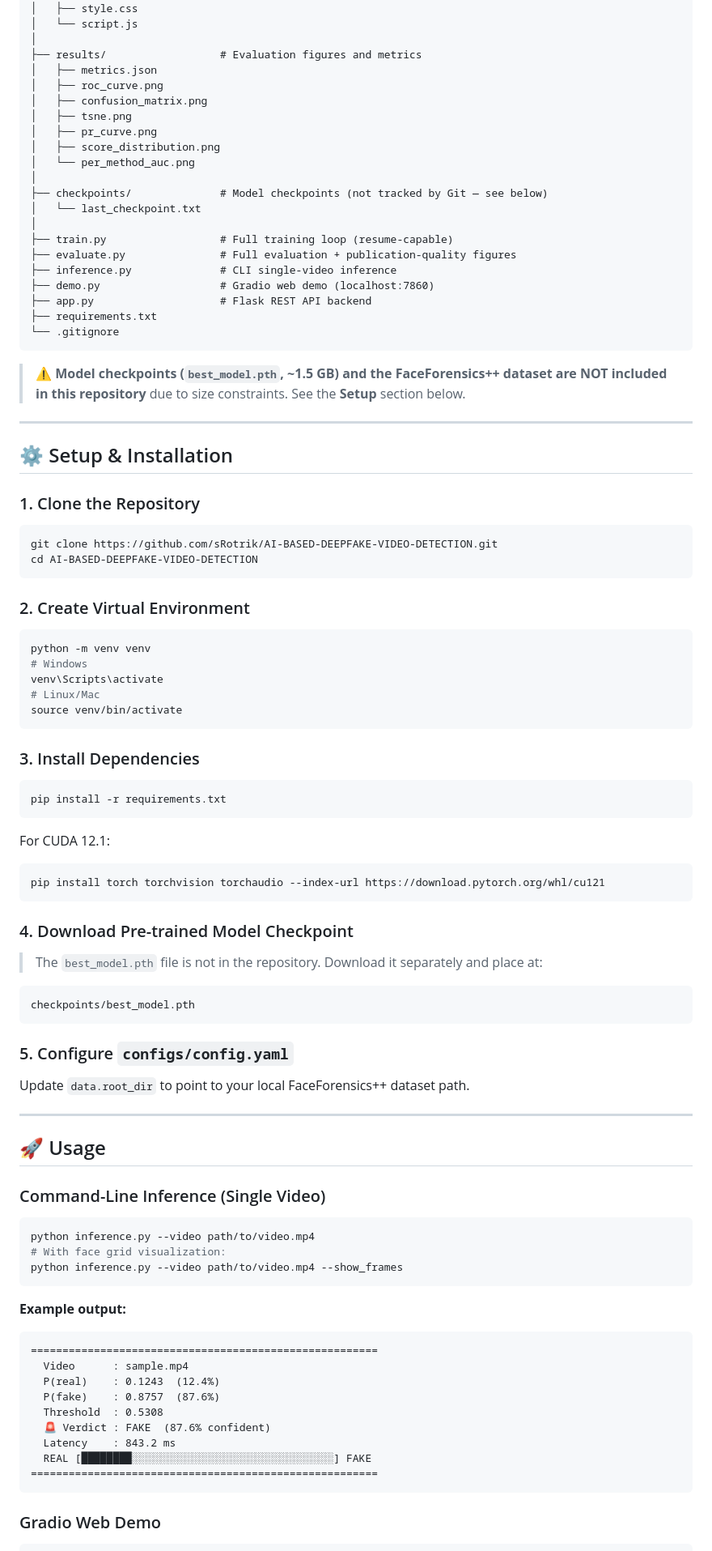
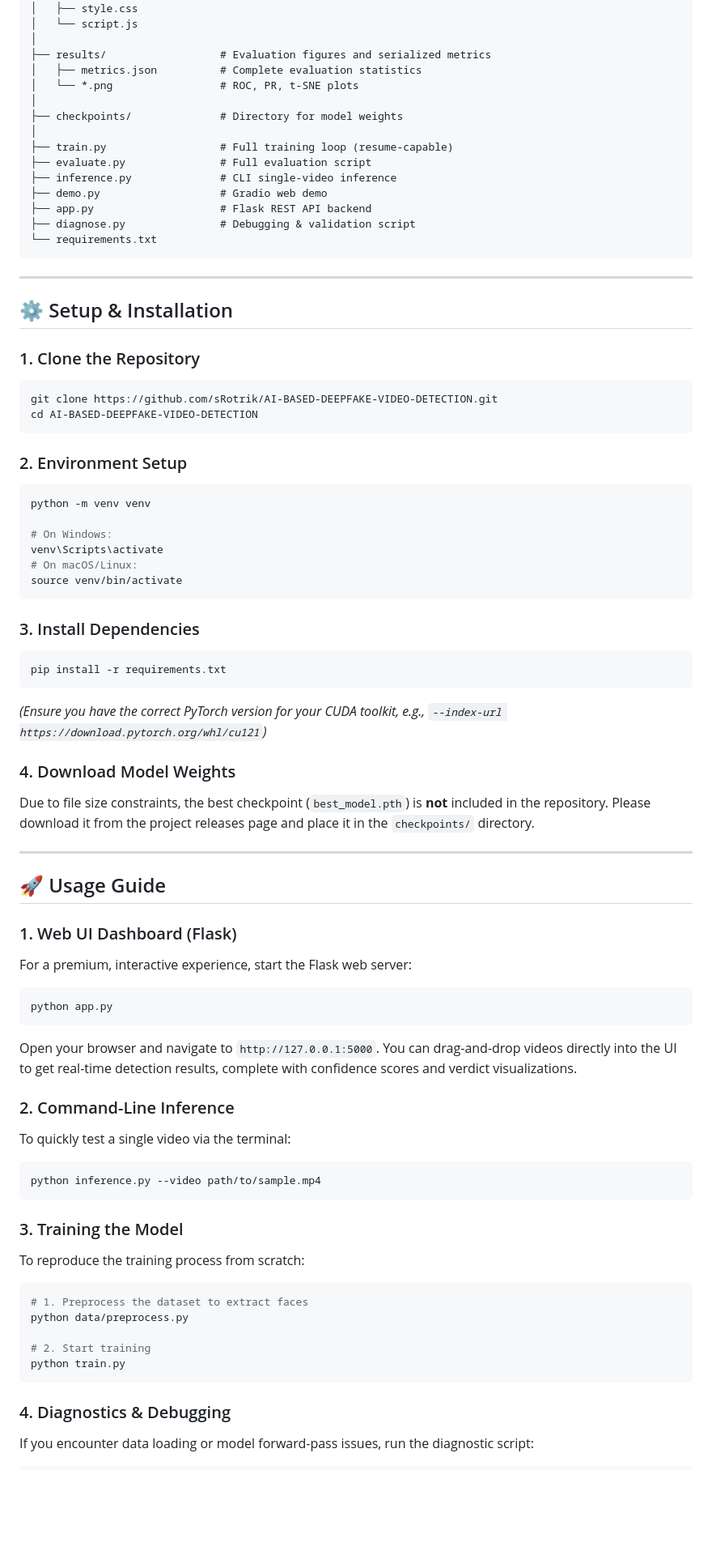
Before and after one commit to sRotrik/AI-BASED-DEEPFAKE-VIDEO-DETECTION, a Markdown page: README.md, the part around one of its changes. Shown at 81% size. GitHub-like rendering; blank space fills up the shorter version.

````diff
--- a/README.md
+++ b/README.md
@@ -103,28 +129,20 @@ deepfake_detection/
 │   ├── style.css
 │   └── script.js
 │
-├── results/                  # Evaluation figures and metrics
-│   ├── metrics.json
-│   ├── roc_curve.png
-│   ├── confusion_matrix.png
-│   ├── tsne.png
-│   ├── pr_curve.png
-│   ├── score_distribution.png
-│   └── per_method_auc.png
+├── results/                  # Evaluation figures and serialized metrics
+│   ├── metrics.json          # Complete evaluation statistics
+│   └── *.png                 # ROC, PR, t-SNE plots
 │
-├── checkpoints/              # Model checkpoints (not tracked by Git — see below)
-│   └── last_checkpoint.txt
+├── checkpoints/              # Directory for model weights
 │
 ├── train.py                  # Full training loop (resume-capable)
-├── evaluate.py               # Full evaluation + publication-quality figures
+├── evaluate.py               # Full evaluation script
 ├── inference.py              # CLI single-video inference
-├── demo.py                   # Gradio web demo (localhost:7860)
+├── demo.py                   # Gradio web demo
 ├── app.py                    # Flask REST API backend
-├── requirements.txt
-└── .gitignore
+├── diagnose.py               # Debugging & validation script
+└── requirements.txt
 ```
-
-> ⚠️ **Model checkpoints (`best_model.pth`, ~1.5 GB) and the FaceForensics++ dataset are NOT included in this repository** due to size constraints. See the **Setup** section below.
 
 ---
 
@@ -136,12 +154,13 @@ git clone https://github.com/sRotrik/AI-BASED-DEEPFAKE-VIDEO-DETECTION.git
 cd AI-BASED-DEEPFAKE-VIDEO-DETECTION
 ```
 
-### 2. Create Virtual Environment
+### 2. Environment Setup
 ```bash
 python -m venv venv
-# Windows
+
+# On Windows:
 venv\Scripts\activate
-# Linux/Mac
+# On macOS/Linux:
 source venv/bin/activate
 ```
 
@@ -149,44 +168,38 @@ source venv/bin/activate
 ```bash
 pip install -r requirements.txt
 ```
+*(Ensure you have the correct PyTorch version for your CUDA toolkit, e.g., `--index-url https://download.pytorch.org/whl/cu121`)*
 
-For CUDA 12.1:
-```bash
-pip install torch torchvision torchaudio --index-url https://download.pytorch.org/whl/cu121
-```
-
-### 4. Download Pre-trained Model Checkpoint
-> The `best_model.pth` file is not in the repository. Download it separately and place at:
-```
-checkpoints/best_model.pth
-```
-
-### 5. Configure `configs/config.yaml`
-Update `data.root_dir` to point to your local FaceForensics++ dataset path.
+### 4. Download Model Weights
+Due to file size constraints, the best checkpoint (`best_model.pth`) is **not** included in the repository. Please download it from the project releases page and place it in the `checkpoints/` directory.
 
 ---
 
-## 🚀 Usage
+## 🚀 Usage Guide
 
-### Command-Line Inference (Single Video)
+### 1. Web UI Dashboard (Flask)
+For a premium, interactive experience, start the Flask web server:
 ```bash
-python inference.py --video path/to/video.mp4
-# With face grid visualization:
-python inference.py --video path/to/video.mp4 --show_frames
+python app.py
+```
+Open your browser and navigate to `http://127.0.0.1:5000`. You can drag-and-drop videos directly into the UI to get real-time detection results, complete with confidence scores and verdict visualizations.
+
+### 2. Command-Line Inference
+To quickly test a single video via the terminal:
+```bash
+python inference.py --video path/to/sample.mp4
 ```
 
-**Example output:**
-```
-=======================================================
-  Video      : sample.mp4
-  P(real)    : 0.1243  (12.4%)
-  P(fake)    : 0.8757  (87.6%)
-  Threshold  : 0.5308
-  🚨 Verdict : FAKE  (87.6% confident)
-  Latency    : 843.2 ms
-  REAL [████████░░░░░░░░░░░░░░░░░░░░░░░░░░░░░░░░] FAKE
-=======================================================
+### 3. Training the Model
+To reproduce the training process from scratch:
+```bash
+# 1. Preprocess the dataset to extract faces
+python data/preprocess.py
+
+# 2. Start training
+python train.py
 ```
 
-### Gradio Web Demo
+### 4. Diagnostics & Debugging
+If you encounter data loading or model forward-pass issues, run the diagnostic script:
 ```bash
````
Also changed, not shown: other parts of README.md (+100 -141 lines).
